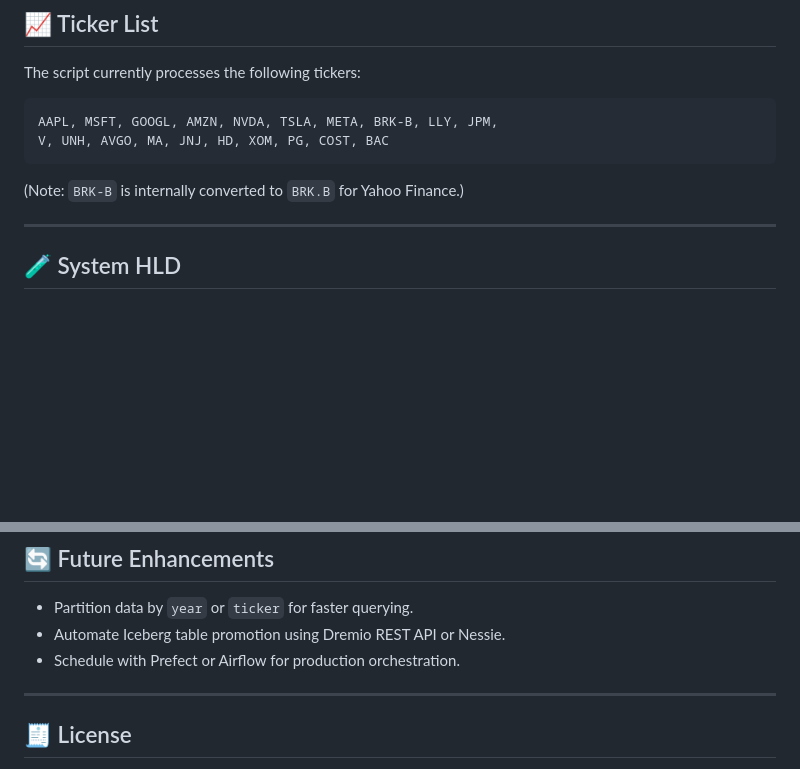
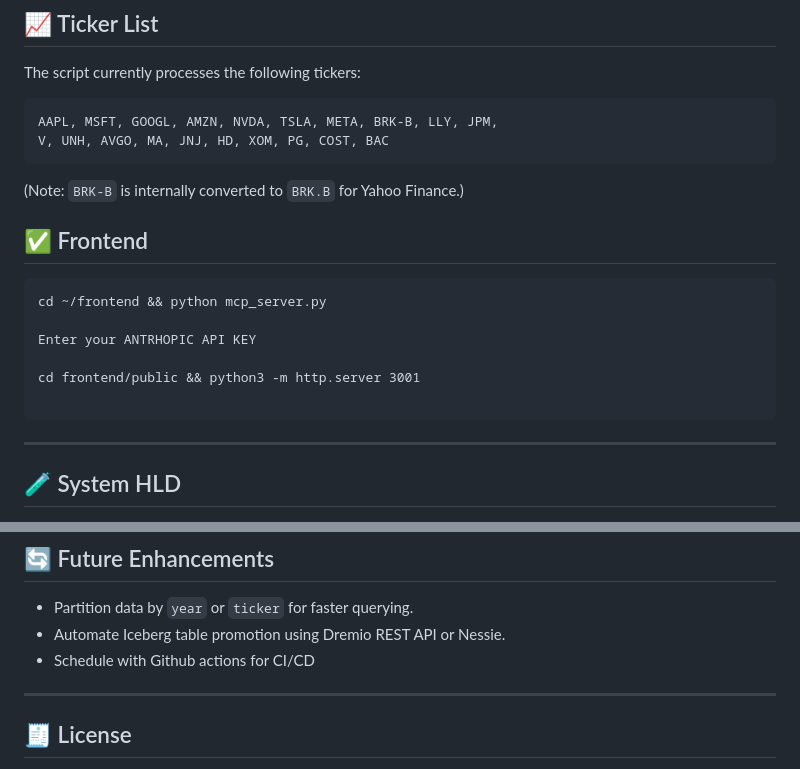
Before and after one commit to aNOOBhav/stream2iceberg-mcp, a Markdown page: README.md, 2 parts joined by grey strips. GitHub-like rendering; blank space fills up the shorter version.

````diff
--- a/README.md
+++ b/README.md
@@ -121,6 +121,17 @@ V, UNH, AVGO, MA, JNJ, HD, XOM, PG, COST, BAC
 
 (Note: `BRK-B` is internally converted to `BRK.B` for Yahoo Finance.)
 
+## ✅ Frontend
+
+```
+cd ~/frontend && python mcp_server.py
+
+Enter your ANTRHOPIC API KEY
+
+cd frontend/public && python3 -m http.server 3001
+
+```
+
 ---
 
 ## 🧪 System HLD
@@ -136,8 +152,7 @@ V, UNH, AVGO, MA, JNJ, HD, XOM, PG, COST, BAC
 
 - Partition data by `year` or `ticker` for faster querying.
 - Automate Iceberg table promotion using Dremio REST API or Nessie.
-- Schedule with Prefect or Airflow for production orchestration.
-
+- Schedule with Github actions for CI/CD
 ---
 
 ## 🧾 License
````
Also changed, not shown: other parts of README.md (+5 -0 lines).
